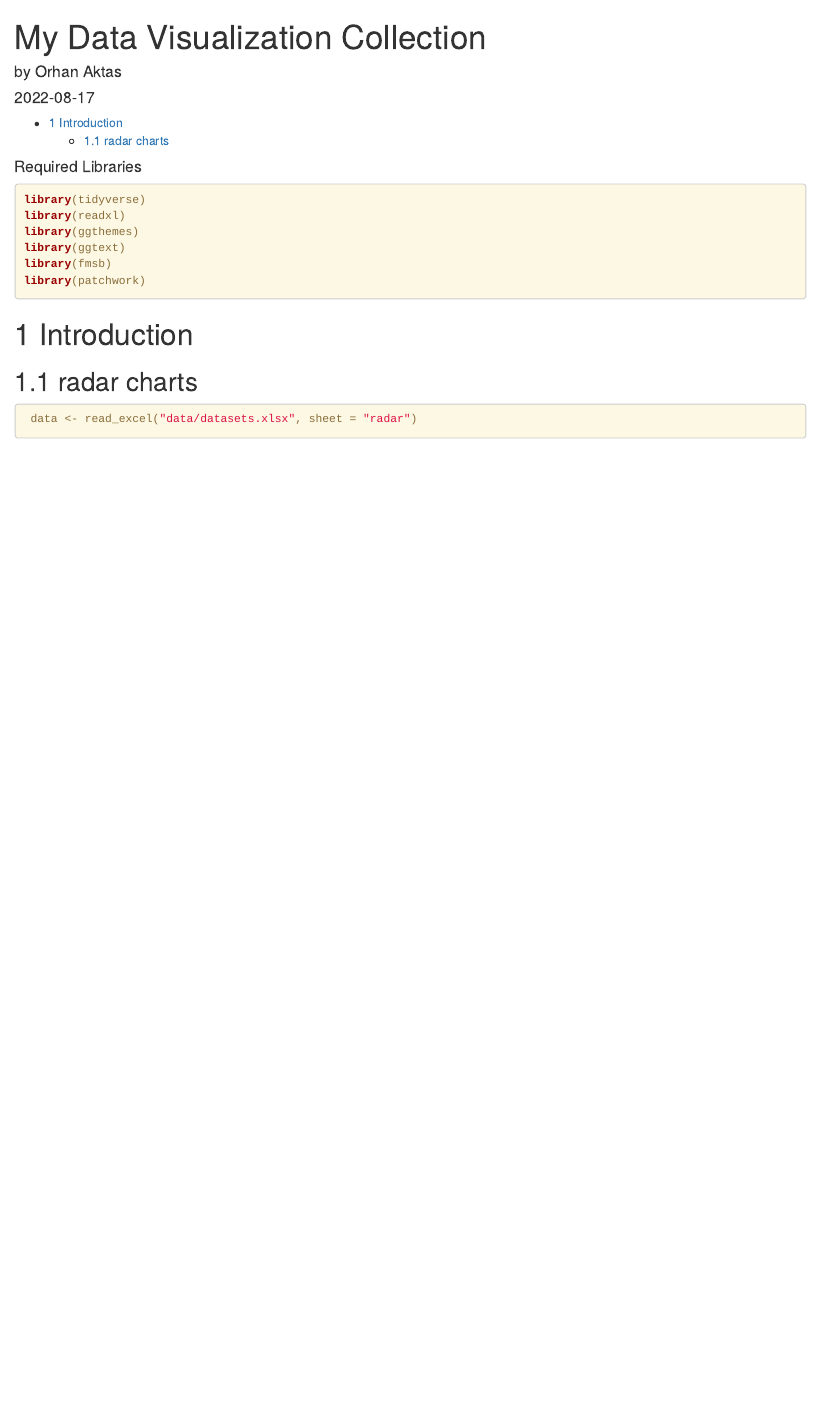
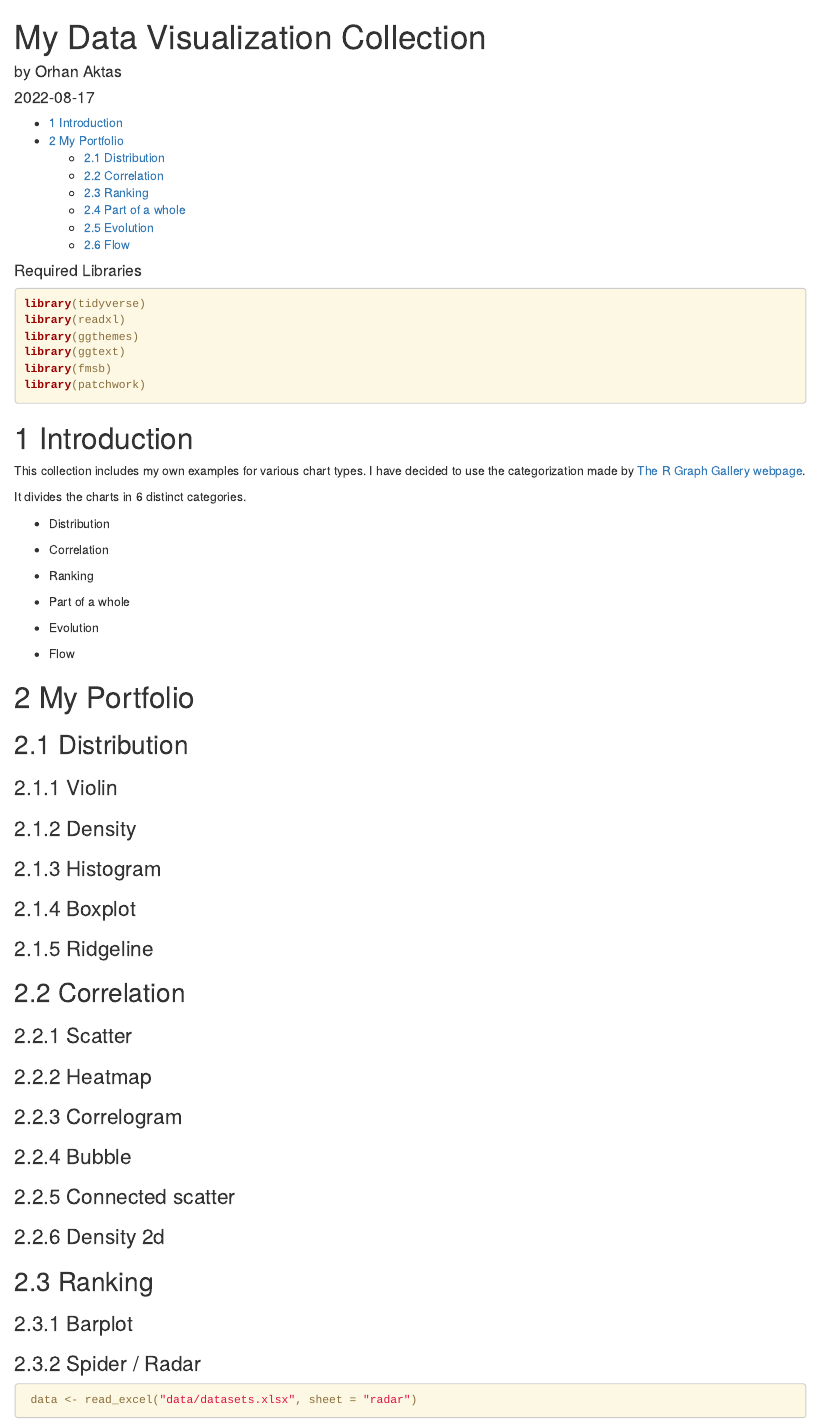
Before and after one commit to bagsho/data_visualization_collection, an R Markdown document (main_document.Rmd): the page in a window 1100 px wide, from its top. Rendered offline with R 4.5, knitr and Pandoc, with nearby package versions; some code elsewhere in the file could not run offline.

Commit message:
finalize main structure

````diff
--- a/main_document.Rmd
+++ b/main_document.Rmd
@@ -32,7 +32,56 @@ library(patchwork)
 
 # Introduction
 
-## radar charts
+This collection includes my own examples for various chart types. I have decided to use the categorization made by [The R Graph Gallery webpage](https://r-graph-gallery.com/).
+
+It divides the charts in 6 distinct categories.
+
+-   Distribution
+
+-   Correlation
+
+-   Ranking
+
+-   Part of a whole
+
+-   Evolution
+
+-   Flow
+
+# My Portfolio
+
+## Distribution
+
+### Violin
+
+### Density
+
+### Histogram
+
+### Boxplot
+
+### Ridgeline
+
+## Correlation
+
+### Scatter
+
+### Heatmap
+
+### Correlogram
+
+### Bubble
+
+### Connected scatter
+
+### Density 2d
+
+## Ranking
+
+### Barplot
+
+### Spider / Radar
+
 ```{r}
  data <- read_excel("data/datasets.xlsx", sheet = "radar")
 ```
````
Also changed, not shown: main_document.Rmd (52 more changed lines).
